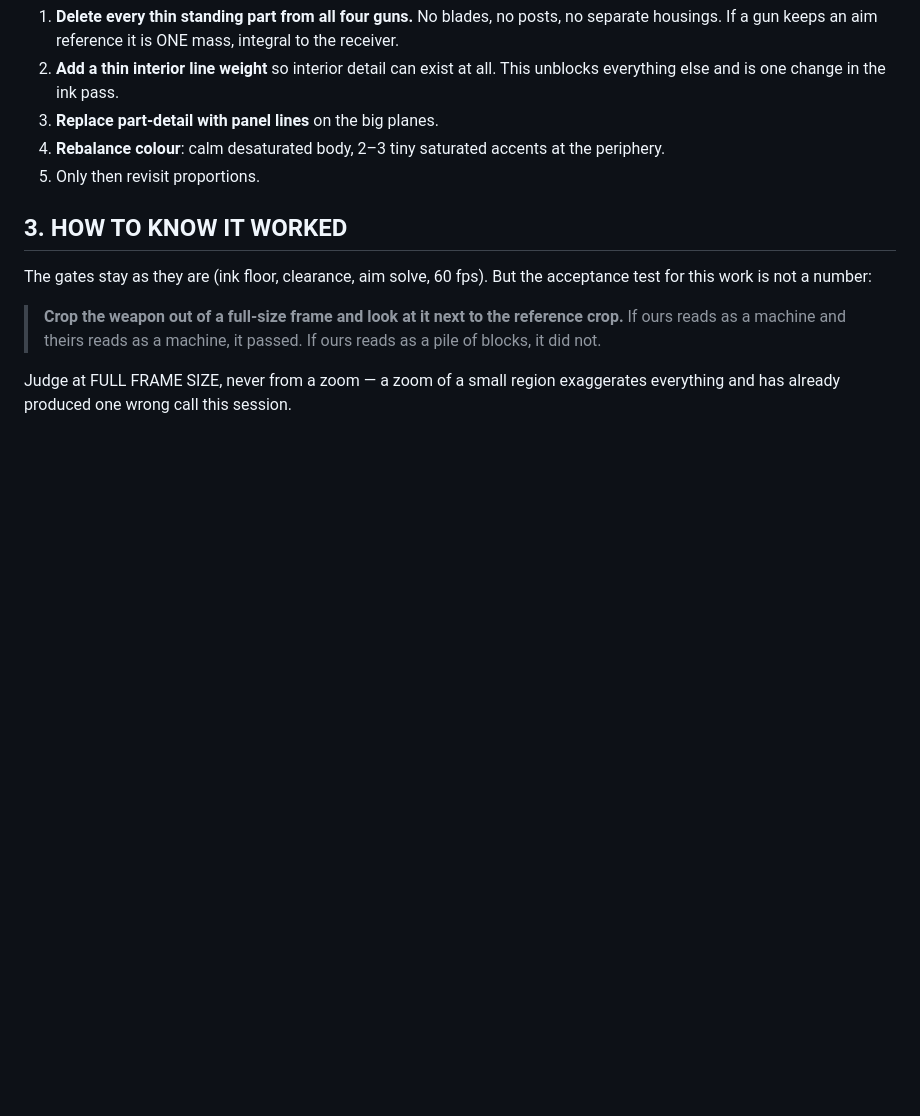
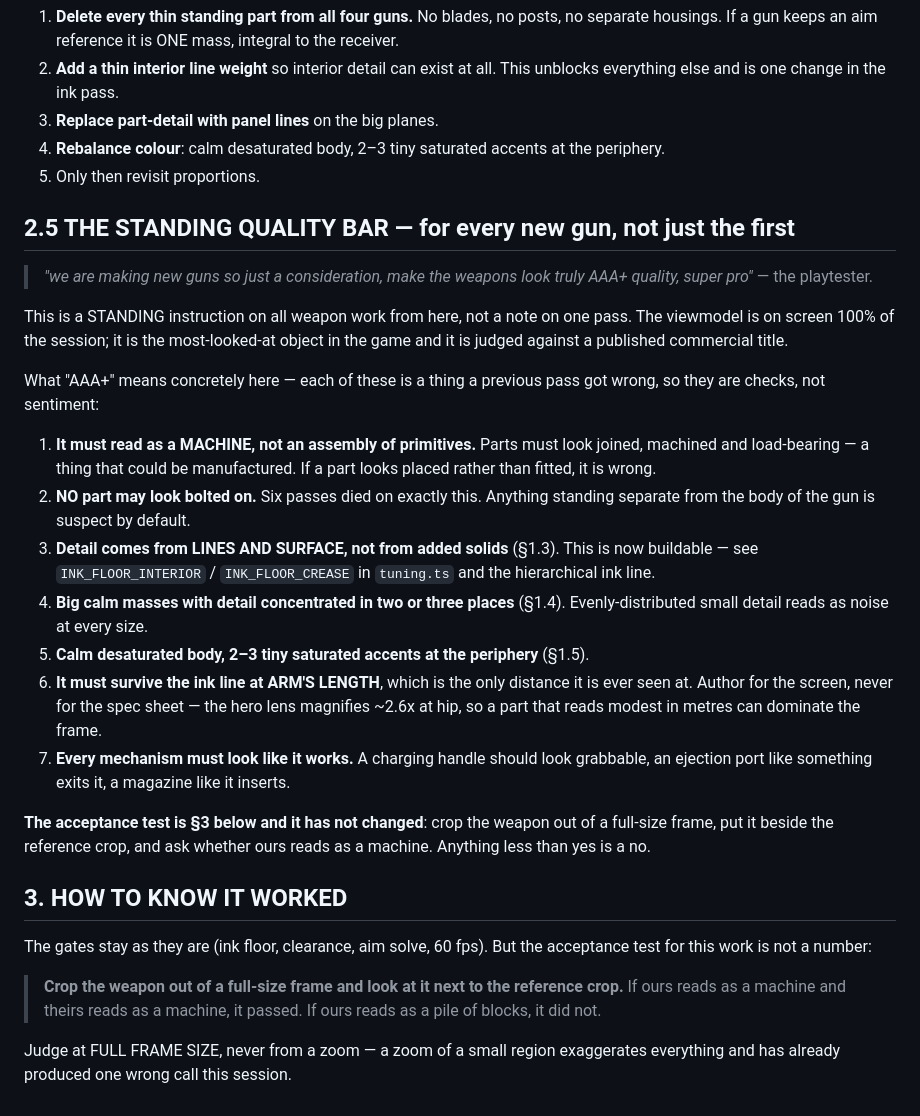
Before and after one commit to elberacasa/comic-zombies, a Markdown page: docs/WEAPON_REWORK.md, the part around the change. Rendered like a GitHub page; blank space fills up the shorter version.

Commit message:
docs: make "AAA+, super pro" a standing weapon bar with checkable clauses
"we are making new guns so just a consideration, make the weapons look truly
AAA+ quality, super pro". Recorded as a STANDING instruction on all weapon work
rather than a note on one pass, because a preference stated once in chat is the
thing that reliably gets lost when the next agent picks up stale context.

Written as seven CHECKS rather than sentiment, and every one is a mistake a
previous pass actually made:

  · reads as a MACHINE, not an assembly of primitives
  · NO part may look bolted on — six passes died on exactly this
  · detail from LINES AND SURFACE, not added solids (now buildable via
    INK_FLOOR_INTERIOR / INK_FLOOR_CREASE and the hierarchical ink line)
  · big calm masses, detail concentrated in two or three places
  · calm body, 2-3 tiny saturated accents at the periphery
  · must survive the ink line AT ARM'S LENGTH — author for the screen, not the
    spec sheet, because the hero lens magnifies ~2.6x and a part that reads
    modest in metres can dominate the frame
  · every mechanism must look like it works

"AAA+" on its own is not actionable and would have been read as "try harder",
which is what the last six passes already did.

Co-Authored-By: Claude Opus 5 (1M context) <noreply@anthropic.com>
Claude-Session: https://claude.ai/code/session_017xiseXXAwhqU8rYCTQDtHz

```diff
--- a/docs/WEAPON_REWORK.md
+++ b/docs/WEAPON_REWORK.md
@@ -93,6 +93,38 @@ part of why it feels dynamic rather than like a held prop.
 4. **Rebalance colour**: calm desaturated body, 2–3 tiny saturated accents at the periphery.
 5. Only then revisit proportions.
 
+## 2.5 THE STANDING QUALITY BAR — for every new gun, not just the first
+
+> *"we are making new guns so just a consideration, make the weapons look truly AAA+ quality,
+> super pro"* — the playtester.
+
+This is a STANDING instruction on all weapon work from here, not a note on one pass. The viewmodel
+is on screen 100% of the session; it is the most-looked-at object in the game and it is judged
+against a published commercial title.
+
+What "AAA+" means concretely here — each of these is a thing a previous pass got wrong, so they
+are checks, not sentiment:
+
+1. **It must read as a MACHINE, not an assembly of primitives.** Parts must look joined,
+   machined and load-bearing — a thing that could be manufactured. If a part looks placed rather
+   than fitted, it is wrong.
+2. **NO part may look bolted on.** Six passes died on exactly this. Anything standing separate
+   from the body of the gun is suspect by default.
+3. **Detail comes from LINES AND SURFACE, not from added solids** (§1.3). This is now buildable —
+   see `INK_FLOOR_INTERIOR` / `INK_FLOOR_CREASE` in `tuning.ts` and the hierarchical ink line.
+4. **Big calm masses with detail concentrated in two or three places** (§1.4). Evenly-distributed
+   small detail reads as noise at every size.
+5. **Calm desaturated body, 2–3 tiny saturated accents at the periphery** (§1.5).
+6. **It must survive the ink line at ARM'S LENGTH**, which is the only distance it is ever seen
+   at. Author for the screen, never for the spec sheet — the hero lens magnifies ~2.6x at hip, so
+   a part that reads modest in metres can dominate the frame.
+7. **Every mechanism must look like it works.** A charging handle should look grabbable, an
+   ejection port like something exits it, a magazine like it inserts.
+
+**The acceptance test is §3 below and it has not changed**: crop the weapon out of a full-size
+frame, put it beside the reference crop, and ask whether ours reads as a machine. Anything less
+than yes is a no.
+
 ## 3. HOW TO KNOW IT WORKED
 
 The gates stay as they are (ink floor, clearance, aim solve, 60 fps). But the acceptance test for
```
